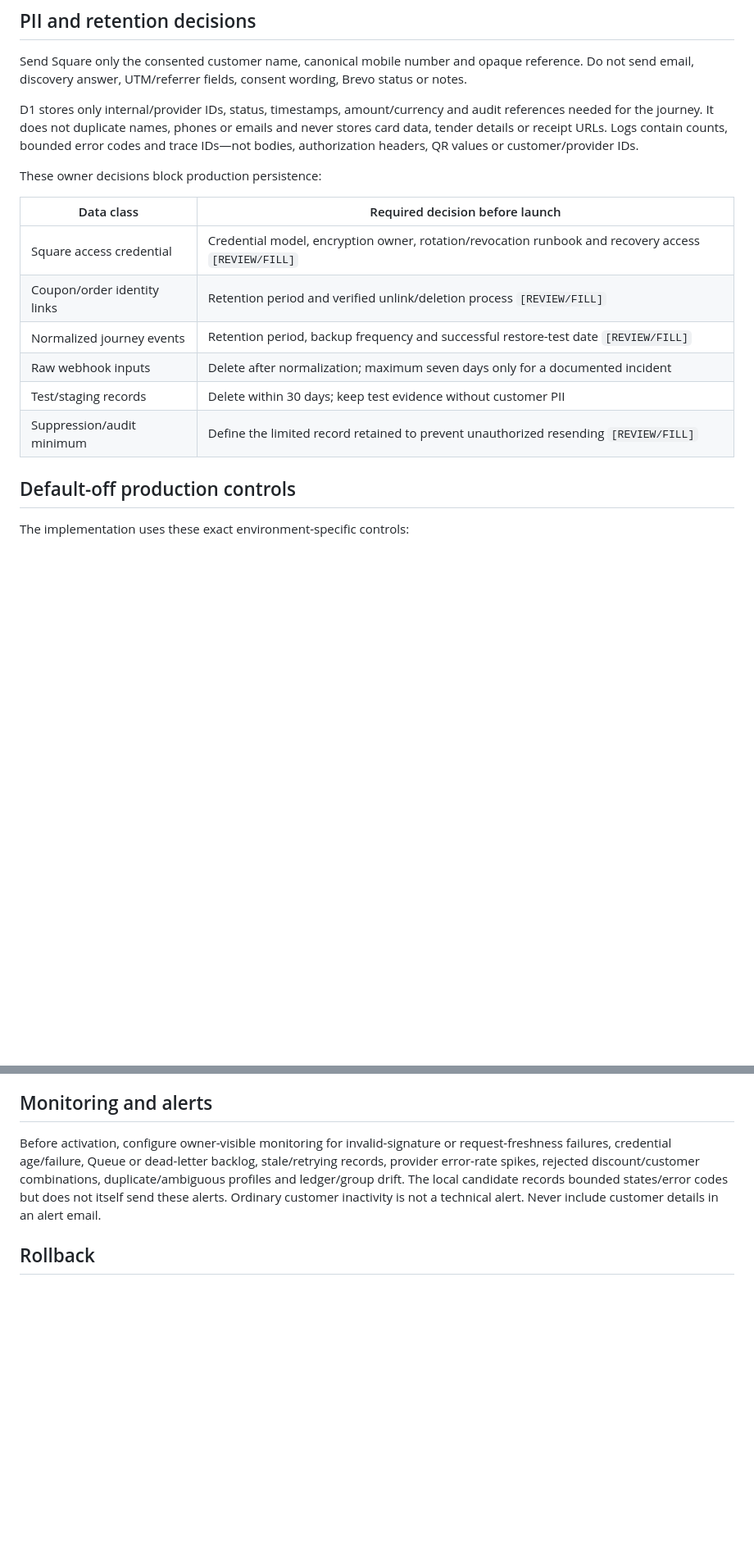
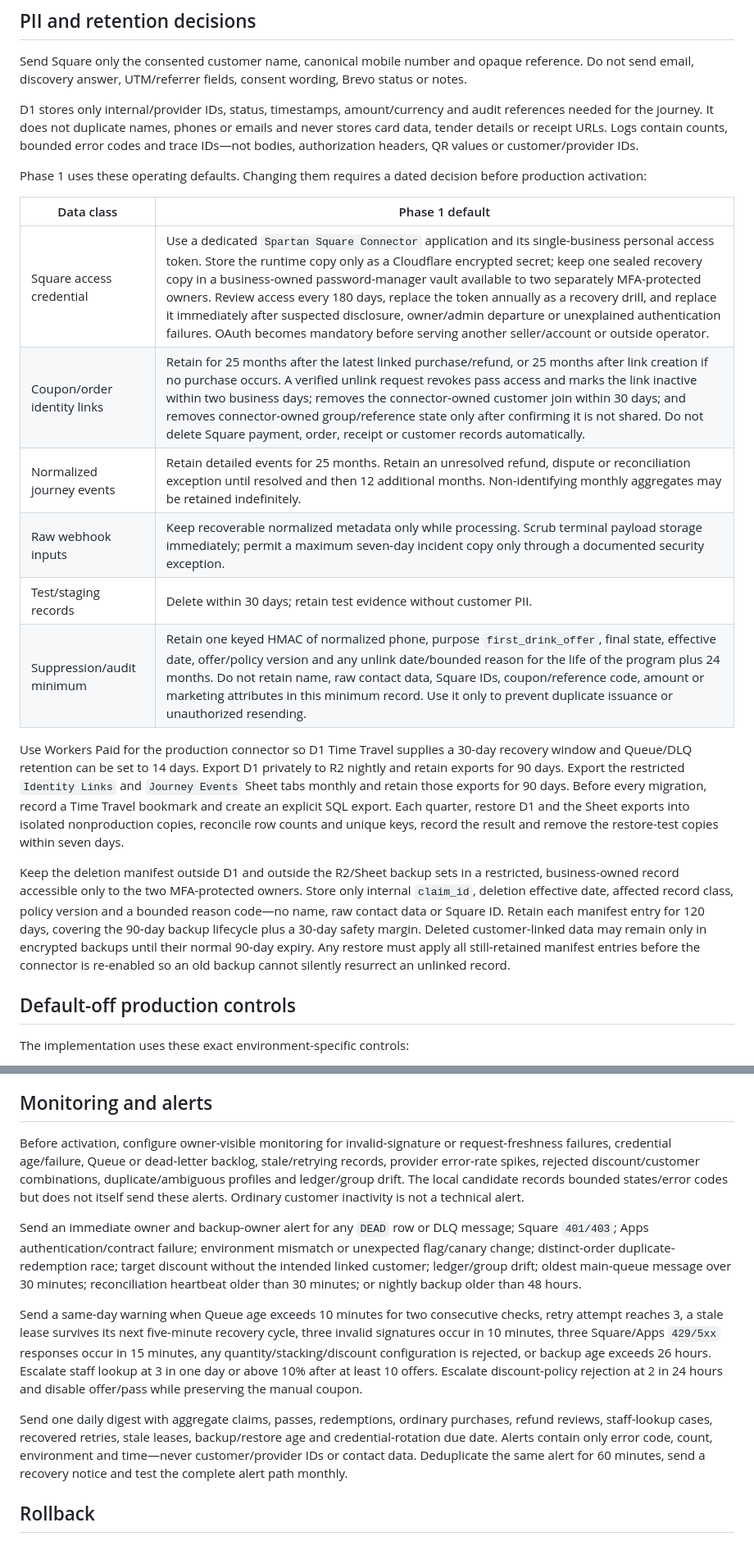
Before and after one commit to jonhenthorn/spartan-landing, a Markdown page: docs/SQUARE-CONNECTOR-ROLLOUT.md, 2 parts joined by grey strips. Shown at 82% size. GitHub-like rendering; blank space fills up the shorter version.

```diff
--- a/docs/SQUARE-CONNECTOR-ROLLOUT.md
+++ b/docs/SQUARE-CONNECTOR-ROLLOUT.md
@@ -74,16 +74,20 @@ Send Square only the consented customer name, canonical mobile number and opaque
 
 D1 stores only internal/provider IDs, status, timestamps, amount/currency and audit references needed for the journey. It does not duplicate names, phones or emails and never stores card data, tender details or receipt URLs. Logs contain counts, bounded error codes and trace IDs—not bodies, authorization headers, QR values or customer/provider IDs.
 
-These owner decisions block production persistence:
+Phase 1 uses these operating defaults. Changing them requires a dated decision before production activation:
 
-| Data class | Required decision before launch |
+| Data class | Phase 1 default |
 | --- | --- |
-| Square access credential | Credential model, encryption owner, rotation/revocation runbook and recovery access `[REVIEW/FILL]` |
-| Coupon/order identity links | Retention period and verified unlink/deletion process `[REVIEW/FILL]` |
-| Normalized journey events | Retention period, backup frequency and successful restore-test date `[REVIEW/FILL]` |
-| Raw webhook inputs | Delete after normalization; maximum seven days only for a documented incident |
-| Test/staging records | Delete within 30 days; keep test evidence without customer PII |
-| Suppression/audit minimum | Define the limited record retained to prevent unauthorized resending `[REVIEW/FILL]` |
+| Square access credential | Use a dedicated `Spartan Square Connector` application and its single-business personal access token. Store the runtime copy only as a Cloudflare encrypted secret; keep one sealed recovery copy in a business-owned password-manager vault available to two separately MFA-protected owners. Review access every 180 days, replace the token annually as a recovery drill, and replace it immediately after suspected disclosure, owner/admin departure or unexplained authentication failures. OAuth becomes mandatory before serving another seller/account or outside operator. |
+| Coupon/order identity links | Retain for 25 months after the latest linked purchase/refund, or 25 months after link creation if no purchase occurs. A verified unlink request revokes pass access and marks the link inactive within two business days; removes the connector-owned customer join within 30 days; and removes connector-owned group/reference state only after confirming it is not shared. Do not delete Square payment, order, receipt or customer records automatically. |
+| Normalized journey events | Retain detailed events for 25 months. Retain an unresolved refund, dispute or reconciliation exception until resolved and then 12 additional months. Non-identifying monthly aggregates may be retained indefinitely. |
+| Raw webhook inputs | Keep recoverable normalized metadata only while processing. Scrub terminal payload storage immediately; permit a maximum seven-day incident copy only through a documented security exception. |
+| Test/staging records | Delete within 30 days; retain test evidence without customer PII. |
+| Suppression/audit minimum | Retain one keyed HMAC of normalized phone, purpose `first_drink_offer`, final state, effective date, offer/policy version and any unlink date/bounded reason for the life of the program plus 24 months. Do not retain name, raw contact data, Square IDs, coupon/reference code, amount or marketing attributes in this minimum record. Use it only to prevent duplicate issuance or unauthorized resending. |
+
+Use Workers Paid for the production connector so D1 Time Travel supplies a 30-day recovery window and Queue/DLQ retention can be set to 14 days. Export D1 privately to R2 nightly and retain exports for 90 days. Export the restricted `Identity Links` and `Journey Events` Sheet tabs monthly and retain those exports for 90 days. Before every migration, record a Time Travel bookmark and create an explicit SQL export. Each quarter, restore D1 and the Sheet exports into isolated nonproduction copies, reconcile row counts and unique keys, record the result and remove the restore-test copies within seven days.
+
+Keep the deletion manifest outside D1 and outside the R2/Sheet backup sets in a restricted, business-owned record accessible only to the two MFA-protected owners. Store only internal `claim_id`, deletion effective date, affected record class, policy version and a bounded reason code—no name, raw contact data or Square ID. Retain each manifest entry for 120 days, covering the 90-day backup lifecycle plus a 30-day safety margin. Deleted customer-linked data may remain only in encrypted backups until their normal 90-day expiry. Any restore must apply all still-retained manifest entries before the connector is re-enabled so an old backup cannot silently resurrect an unlinked record.
 
 ## Default-off production controls
 
@@ -156,7 +161,13 @@ Before broader customer use, every checkout device must pass the staff SOP. Cont
 
 ## Monitoring and alerts
 
-Before activation, configure owner-visible monitoring for invalid-signature or request-freshness failures, credential age/failure, Queue or dead-letter backlog, stale/retrying records, provider error-rate spikes, rejected discount/customer combinations, duplicate/ambiguous profiles and ledger/group drift. The local candidate records bounded states/error codes but does not itself send these alerts. Ordinary customer inactivity is not a technical alert. Never include customer details in an alert email.
+Before activation, configure owner-visible monitoring for invalid-signature or request-freshness failures, credential age/failure, Queue or dead-letter backlog, stale/retrying records, provider error-rate spikes, rejected discount/customer combinations, duplicate/ambiguous profiles and ledger/group drift. The local candidate records bounded states/error codes but does not itself send these alerts. Ordinary customer inactivity is not a technical alert.
+
+Send an immediate owner and backup-owner alert for any `DEAD` row or DLQ message; Square `401/403`; Apps authentication/contract failure; environment mismatch or unexpected flag/canary change; distinct-order duplicate-redemption race; target discount without the intended linked customer; ledger/group drift; oldest main-queue message over 30 minutes; reconciliation heartbeat older than 30 minutes; or nightly backup older than 48 hours.
+
+Send a same-day warning when Queue age exceeds 10 minutes for two consecutive checks, retry attempt reaches 3, a stale lease survives its next five-minute recovery cycle, three invalid signatures occur in 10 minutes, three Square/Apps `429/5xx` responses occur in 15 minutes, any quantity/stacking/discount configuration is rejected, or backup age exceeds 26 hours. Escalate staff lookup at 3 in one day or above 10% after at least 10 offers. Escalate discount-policy rejection at 2 in 24 hours and disable offer/pass while preserving the manual coupon.
+
+Send one daily digest with aggregate claims, passes, redemptions, ordinary purchases, refund reviews, staff-lookup cases, recovered retries, stale leases, backup/restore age and credential-rotation due date. Alerts contain only error code, count, environment and time—never customer/provider IDs or contact data. Deduplicate the same alert for 60 minutes, send a recovery notice and test the complete alert path monthly.
 
 ## Rollback
 
```
Also changed, not shown: other parts of docs/SQUARE-CONNECTOR-ROLLOUT.md (+3 -2 lines), square-worker/README.md (+3 -1 lines).
